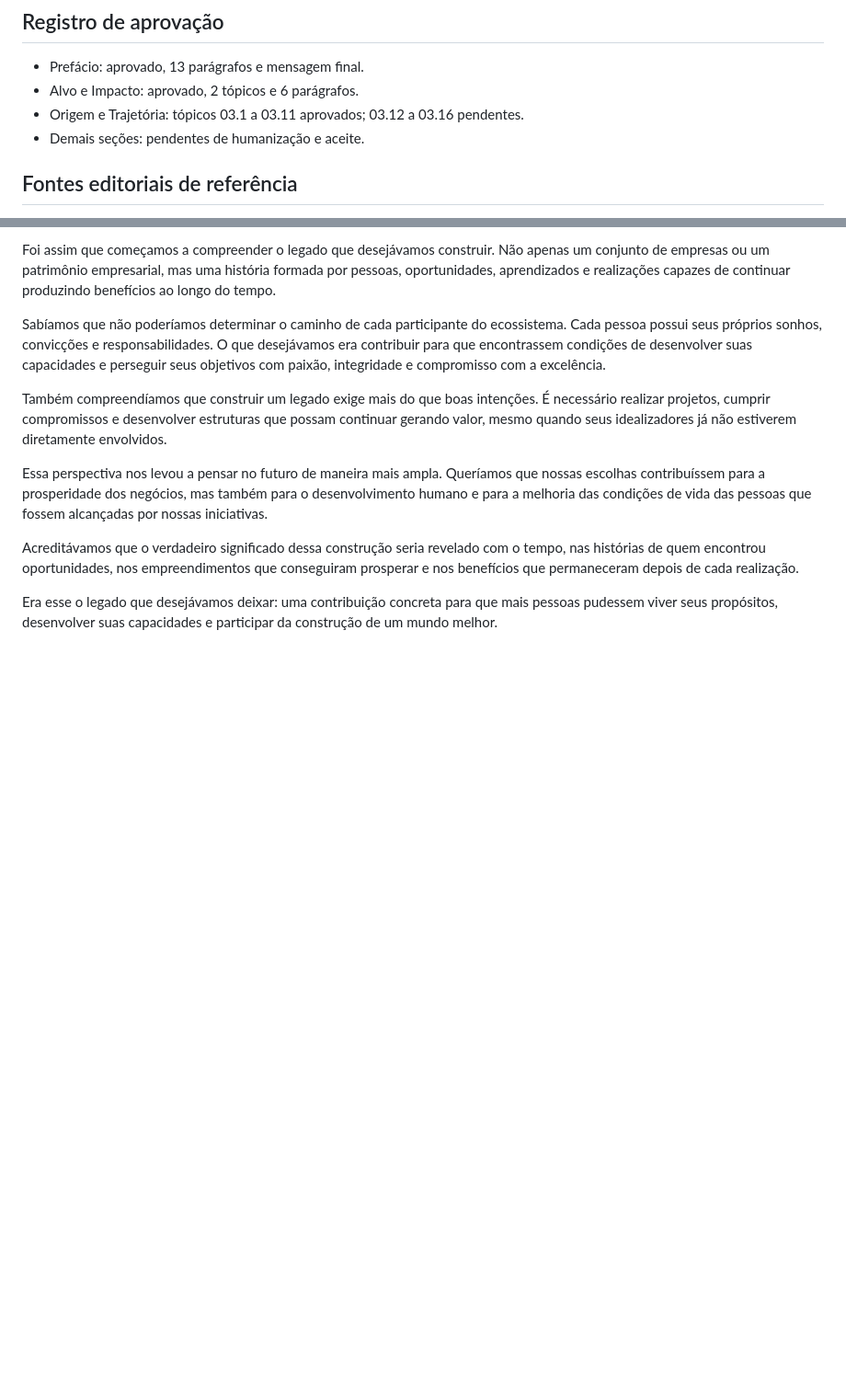
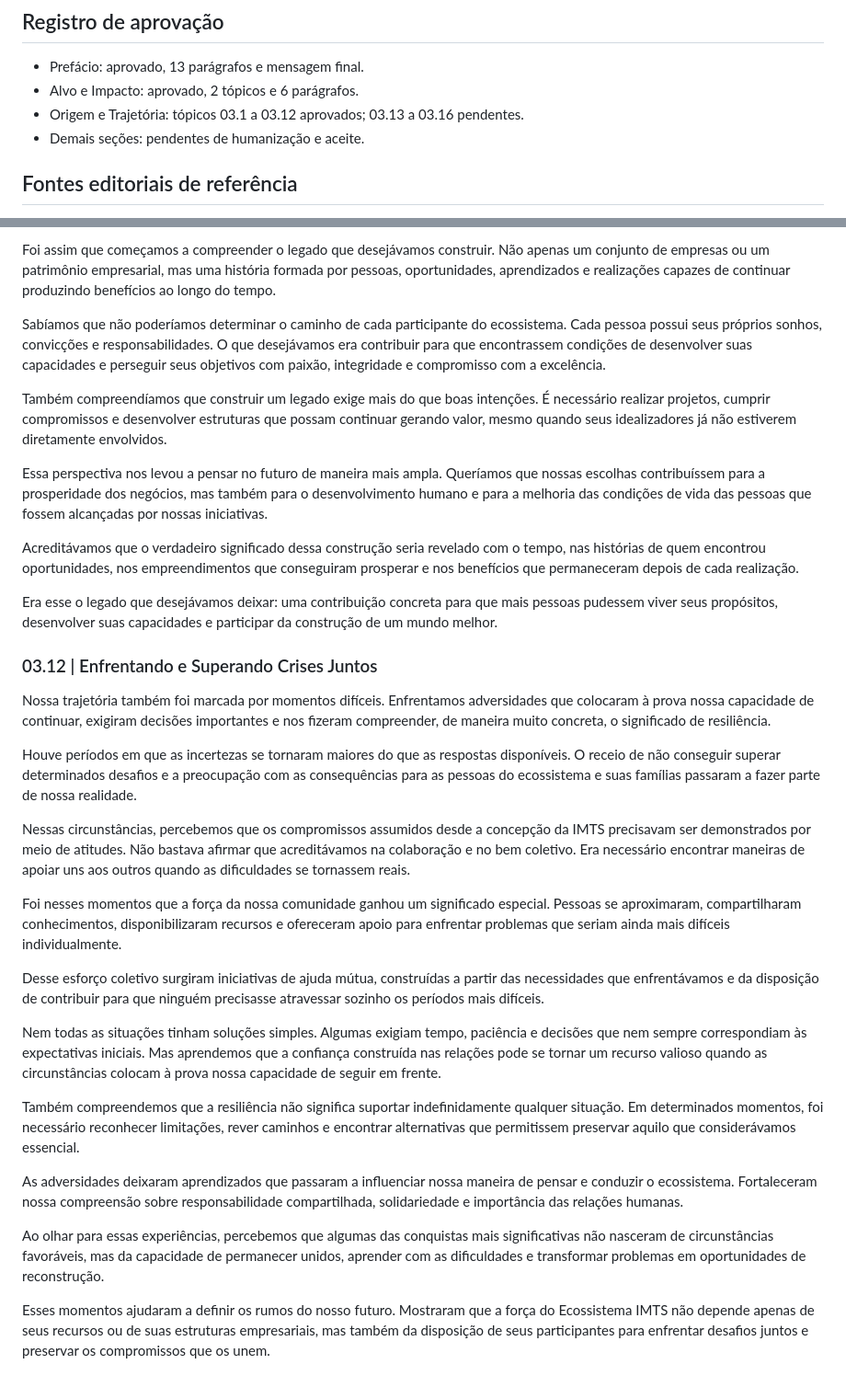
Before and after one commit to sistema-hue/soul-brand-imts, a Markdown page: dkp/SOUL_BRAND_DKP.md, 2 parts joined by grey strips. Shown at 92% size. Rendered like a GitHub page; blank space fills up the shorter version.

Commit message:
DKP Soul Brand: sincronizar integralmente 03.12 aprovado

```diff
--- a/dkp/SOUL_BRAND_DKP.md
+++ b/dkp/SOUL_BRAND_DKP.md
@@ -22,7 +22,7 @@
 
 - Prefácio: aprovado, 13 parágrafos e mensagem final.
 - Alvo e Impacto: aprovado, 2 tópicos e 6 parágrafos.
-- Origem e Trajetória: tópicos 03.1 a 03.11 aprovados; 03.12 a 03.16 pendentes.
+- Origem e Trajetória: tópicos 03.1 a 03.12 aprovados; 03.13 a 03.16 pendentes.
 - Demais seções: pendentes de humanização e aceite.
 
 ## Fontes editoriais de referência
@@ -286,3 +286,25 @@ Essa perspectiva nos levou a pensar no futuro de maneira mais ampla. Queríamos
 Acreditávamos que o verdadeiro significado dessa construção seria revelado com o tempo, nas histórias de quem encontrou oportunidades, nos empreendimentos que conseguiram prosperar e nos benefícios que permaneceram depois de cada realização.
 
 Era esse o legado que desejávamos deixar: uma contribuição concreta para que mais pessoas pudessem viver seus propósitos, desenvolver suas capacidades e participar da construção de um mundo melhor.
+
+### 03.12 | Enfrentando e Superando Crises Juntos
+
+Nossa trajetória também foi marcada por momentos difíceis. Enfrentamos adversidades que colocaram à prova nossa capacidade de continuar, exigiram decisões importantes e nos fizeram compreender, de maneira muito concreta, o significado de resiliência.
+
+Houve períodos em que as incertezas se tornaram maiores do que as respostas disponíveis. O receio de não conseguir superar determinados desafios e a preocupação com as consequências para as pessoas do ecossistema e suas famílias passaram a fazer parte de nossa realidade.
+
+Nessas circunstâncias, percebemos que os compromissos assumidos desde a concepção da IMTS precisavam ser demonstrados por meio de atitudes. Não bastava afirmar que acreditávamos na colaboração e no bem coletivo. Era necessário encontrar maneiras de apoiar uns aos outros quando as dificuldades se tornassem reais.
+
+Foi nesses momentos que a força da nossa comunidade ganhou um significado especial. Pessoas se aproximaram, compartilharam conhecimentos, disponibilizaram recursos e ofereceram apoio para enfrentar problemas que seriam ainda mais difíceis individualmente.
+
+Desse esforço coletivo surgiram iniciativas de ajuda mútua, construídas a partir das necessidades que enfrentávamos e da disposição de contribuir para que ninguém precisasse atravessar sozinho os períodos mais difíceis.
+
+Nem todas as situações tinham soluções simples. Algumas exigiam tempo, paciência e decisões que nem sempre correspondiam às expectativas iniciais. Mas aprendemos que a confiança construída nas relações pode se tornar um recurso valioso quando as circunstâncias colocam à prova nossa capacidade de seguir em frente.
+
+Também compreendemos que a resiliência não significa suportar indefinidamente qualquer situação. Em determinados momentos, foi necessário reconhecer limitações, rever caminhos e encontrar alternativas que permitissem preservar aquilo que considerávamos essencial.
+
+As adversidades deixaram aprendizados que passaram a influenciar nossa maneira de pensar e conduzir o ecossistema. Fortaleceram nossa compreensão sobre responsabilidade compartilhada, solidariedade e importância das relações humanas.
+
+Ao olhar para essas experiências, percebemos que algumas das conquistas mais significativas não nasceram de circunstâncias favoráveis, mas da capacidade de permanecer unidos, aprender com as dificuldades e transformar problemas em oportunidades de reconstrução.
+
+Esses momentos ajudaram a definir os rumos do nosso futuro. Mostraram que a força do Ecossistema IMTS não depende apenas de seus recursos ou de suas estruturas empresariais, mas também da disposição de seus participantes para enfrentar desafios juntos e preservar os compromissos que os unem.
```
